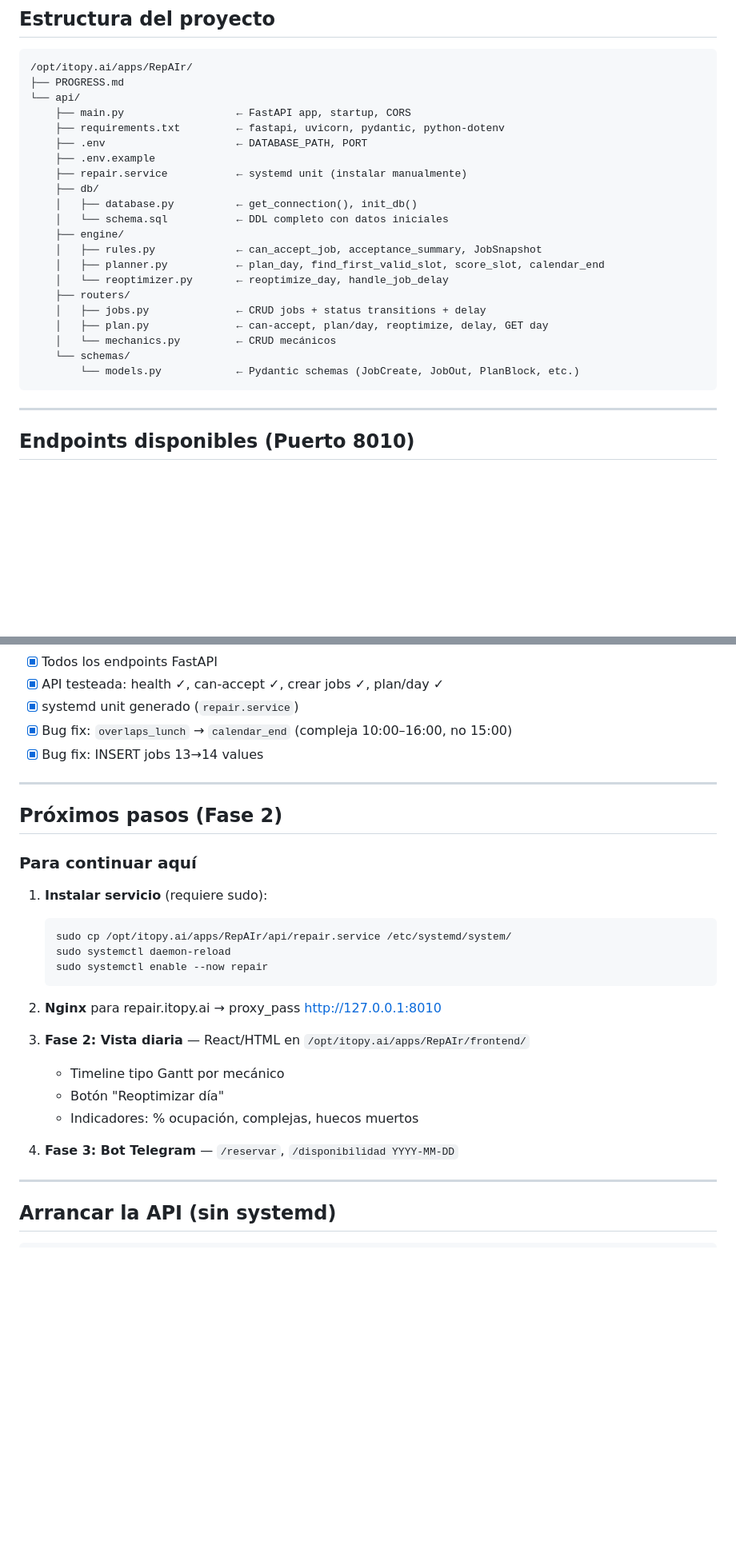
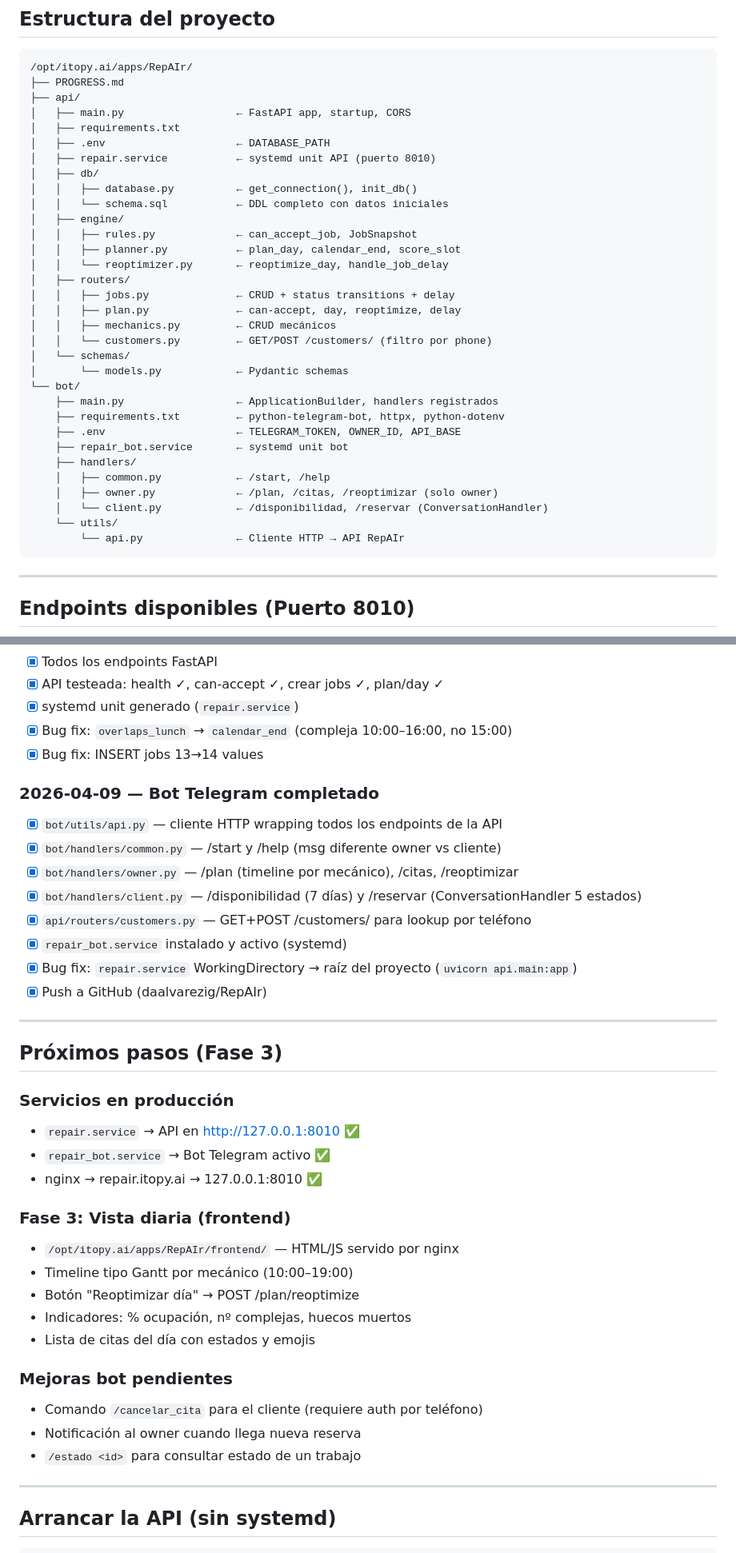
Before and after one commit to daalvarezig/RepAIr, a Markdown page: PROGRESS.md, 2 parts joined by grey strips. Shown at 80% size. Drawn GitHub-style; blank space fills up the shorter version.

Commit message:
docs: update PROGRESS.md — bot Telegram completado, fase 3 próximos pasos
Co-Authored-By: Claude Sonnet 4.6 <noreply@anthropic.com>

````diff
--- a/PROGRESS.md
+++ b/PROGRESS.md
@@ -52,25 +52,36 @@ sumando la pausa de comida si el trabajo la atraviesa.
 ```
 /opt/itopy.ai/apps/RepAIr/
 ├── PROGRESS.md
-└── api/
-    ├── main.py                  ← FastAPI app, startup, CORS
-    ├── requirements.txt         ← fastapi, uvicorn, pydantic, python-dotenv
-    ├── .env                     ← DATABASE_PATH, PORT
-    ├── .env.example
-    ├── repair.service           ← systemd unit (instalar manualmente)
-    ├── db/
-    │   ├── database.py          ← get_connection(), init_db()
-    │   └── schema.sql           ← DDL completo con datos iniciales
-    ├── engine/
-    │   ├── rules.py             ← can_accept_job, acceptance_summary, JobSnapshot
-    │   ├── planner.py           ← plan_day, find_first_valid_slot, score_slot, calendar_end
-    │   └── reoptimizer.py       ← reoptimize_day, handle_job_delay
-    ├── routers/
-    │   ├── jobs.py              ← CRUD jobs + status transitions + delay
-    │   ├── plan.py              ← can-accept, plan/day, reoptimize, delay, GET day
-    │   └── mechanics.py         ← CRUD mecánicos
-    └── schemas/
-        └── models.py            ← Pydantic schemas (JobCreate, JobOut, PlanBlock, etc.)
+├── api/
+│   ├── main.py                  ← FastAPI app, startup, CORS
+│   ├── requirements.txt
+│   ├── .env                     ← DATABASE_PATH
+│   ├── repair.service           ← systemd unit API (puerto 8010)
+│   ├── db/
+│   │   ├── database.py          ← get_connection(), init_db()
+│   │   └── schema.sql           ← DDL completo con datos iniciales
+│   ├── engine/
+│   │   ├── rules.py             ← can_accept_job, JobSnapshot
+│   │   ├── planner.py           ← plan_day, calendar_end, score_slot
+│   │   └── reoptimizer.py       ← reoptimize_day, handle_job_delay
+│   ├── routers/
+│   │   ├── jobs.py              ← CRUD + status transitions + delay
+│   │   ├── plan.py              ← can-accept, day, reoptimize, delay
+│   │   ├── mechanics.py         ← CRUD mecánicos
+│   │   └── customers.py         ← GET/POST /customers/ (filtro por phone)
+│   └── schemas/
+│       └── models.py            ← Pydantic schemas
+└── bot/
+    ├── main.py                  ← ApplicationBuilder, handlers registrados
+    ├── requirements.txt         ← python-telegram-bot, httpx, python-dotenv
+    ├── .env                     ← TELEGRAM_TOKEN, OWNER_ID, API_BASE
+    ├── repair_bot.service       ← systemd unit bot
+    ├── handlers/
+    │   ├── common.py            ← /start, /help
+    │   ├── owner.py             ← /plan, /citas, /reoptimizar (solo owner)
+    │   └── client.py            ← /disponibilidad, /reservar (ConversationHandler)
+    └── utils/
+        └── api.py               ← Cliente HTTP → API RepAIr
 ```
 
 ---
@@ -166,26 +184,36 @@ unschedulable → pending (revisión manual)
 - [x] Bug fix: `overlaps_lunch` → `calendar_end` (compleja 10:00–16:00, no 15:00)
 - [x] Bug fix: INSERT jobs 13→14 values
 
+### 2026-04-09 — Bot Telegram completado
+- [x] `bot/utils/api.py` — cliente HTTP wrapping todos los endpoints de la API
+- [x] `bot/handlers/common.py` — /start y /help (msg diferente owner vs cliente)
+- [x] `bot/handlers/owner.py` — /plan (timeline por mecánico), /citas, /reoptimizar
+- [x] `bot/handlers/client.py` — /disponibilidad (7 días) y /reservar (ConversationHandler 5 estados)
+- [x] `api/routers/customers.py` — GET+POST /customers/ para lookup por teléfono
+- [x] `repair_bot.service` instalado y activo (systemd)
+- [x] Bug fix: `repair.service` WorkingDirectory → raíz del proyecto (`uvicorn api.main:app`)
+- [x] Push a GitHub (daalvarezig/RepAIr)
+
 ---
 
-## Próximos pasos (Fase 2)
+## Próximos pasos (Fase 3)
 
-### Para continuar aquí
-1. **Instalar servicio** (requiere sudo):
-   ```bash
-   sudo cp /opt/itopy.ai/apps/RepAIr/api/repair.service /etc/systemd/system/
-   sudo systemctl daemon-reload
-   sudo systemctl enable --now repair
-   ```
+### Servicios en producción
+- `repair.service` → API en http://127.0.0.1:8010 ✅
+- `repair_bot.service` → Bot Telegram activo ✅
+- nginx → repair.itopy.ai → 127.0.0.1:8010 ✅
 
-2. **Nginx** para repair.itopy.ai → proxy_pass http://127.0.0.1:8010
+### Fase 3: Vista diaria (frontend)
+- `/opt/itopy.ai/apps/RepAIr/frontend/` — HTML/JS servido por nginx
+- Timeline tipo Gantt por mecánico (10:00–19:00)
+- Botón "Reoptimizar día" → POST /plan/reoptimize
+- Indicadores: % ocupación, nº complejas, huecos muertos
+- Lista de citas del día con estados y emojis
 
-3. **Fase 2: Vista diaria** — React/HTML en `/opt/itopy.ai/apps/RepAIr/frontend/`
-   - Timeline tipo Gantt por mecánico
-   - Botón "Reoptimizar día"
-   - Indicadores: % ocupación, complejas, huecos muertos
-
-4. **Fase 3: Bot Telegram** — `/reservar`, `/disponibilidad YYYY-MM-DD`
+### Mejoras bot pendientes
+- Comando `/cancelar_cita` para el cliente (requiere auth por teléfono)
+- Notificación al owner cuando llega nueva reserva
+- `/estado <id>` para consultar estado de un trabajo
 
 ---
 
````
Also changed, not shown: other parts of PROGRESS.md (+10 -3 lines).
